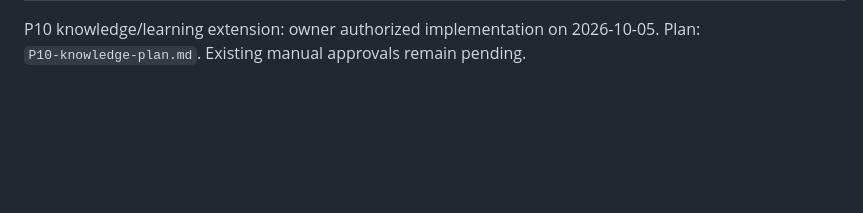
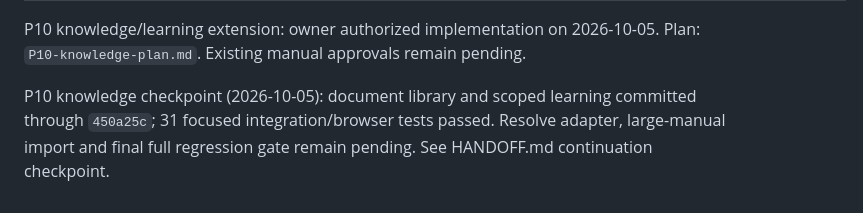
Before and after one commit to atlasoftimezz-coder/one-production, a Markdown page: docs/phase-log.md, the part around the change. Drawn GitHub-style; blank space fills up the shorter version.

Commit message:
Handoff: record tested knowledge and learning work and remaining Resolve steps

```diff
--- a/docs/phase-log.md
+++ b/docs/phase-log.md
@@ -22,3 +22,7 @@ The next phase does not start before that.
 
 P10 knowledge/learning extension: owner authorized implementation on 2026-10-05.
 Plan: `P10-knowledge-plan.md`. Existing manual approvals remain pending.
+
+P10 knowledge checkpoint (2026-10-05): document library and scoped learning committed through
+`450a25c`; 31 focused integration/browser tests passed. Resolve adapter, large-manual import
+and final full regression gate remain pending. See HANDOFF.md continuation checkpoint.
```
Also changed, not shown: HANDOFF.md (+69 -0 lines).
